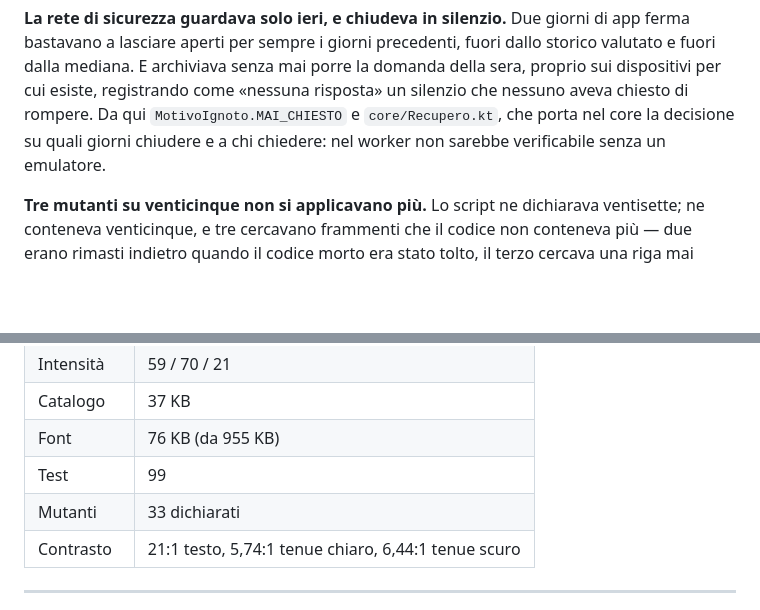
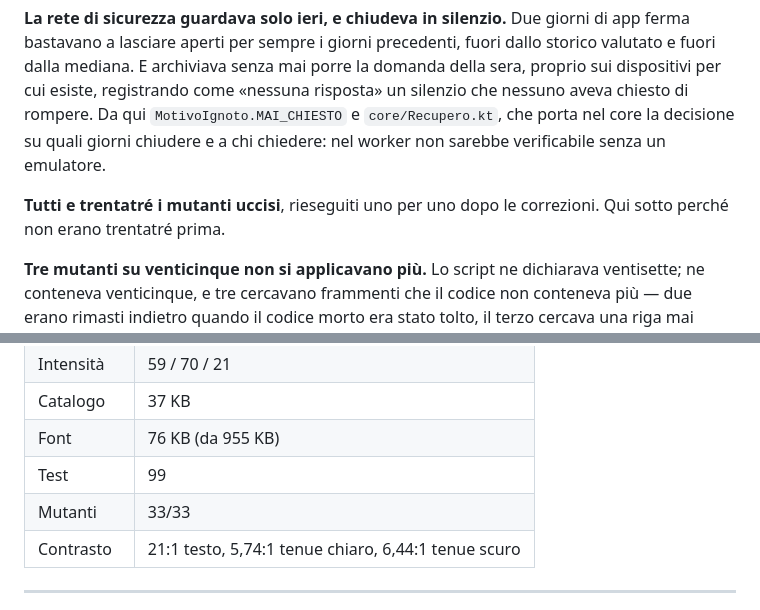
Before and after one commit to Tro4Tro4/LaRegolaDelGiornl, a Markdown page: docs/PROGETTO.md, 2 parts joined by grey strips. Rendered like a GitHub page; blank space fills up the shorter version.

```diff
--- a/docs/PROGETTO.md
+++ b/docs/PROGETTO.md
@@ -246,6 +246,9 @@ domanda della sera, proprio sui dispositivi per cui esiste, registrando come
 su quali giorni chiudere e a chi chiedere: nel worker non sarebbe verificabile
 senza un emulatore.
 
+**Tutti e trentatré i mutanti uccisi**, rieseguiti uno per uno dopo le
+correzioni. Qui sotto perché non erano trentatré prima.
+
 **Tre mutanti su venticinque non si applicavano più.** Lo script ne dichiarava
 ventisette; ne conteneva venticinque, e tre cercavano frammenti che il codice non
 conteneva più — due erano rimasti indietro quando il codice morto era stato
@@ -282,7 +285,7 @@ sottoinsiemando Literata a mano. Il maiuscoletto è vero.
 | Catalogo | 37 KB |
 | Font | 76 KB (da 955 KB) |
 | Test | 99 |
-| Mutanti | 33 dichiarati |
+| Mutanti | 33/33 |
 | Contrasto | 21:1 testo, 5,74:1 tenue chiaro, 6,44:1 tenue scuro |
 
 ---
```
Also changed, not shown: CLAUDE.md (+5 -3 lines), README.md (+1 -1 lines).
